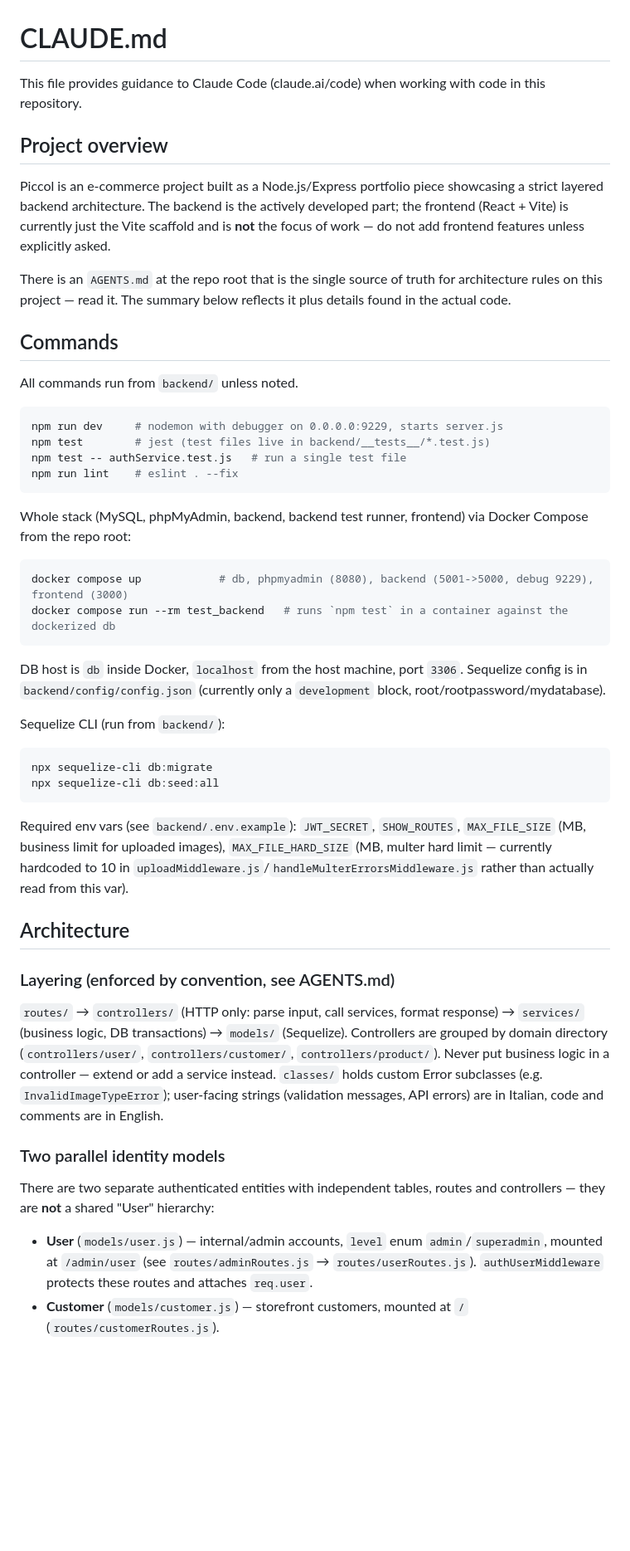
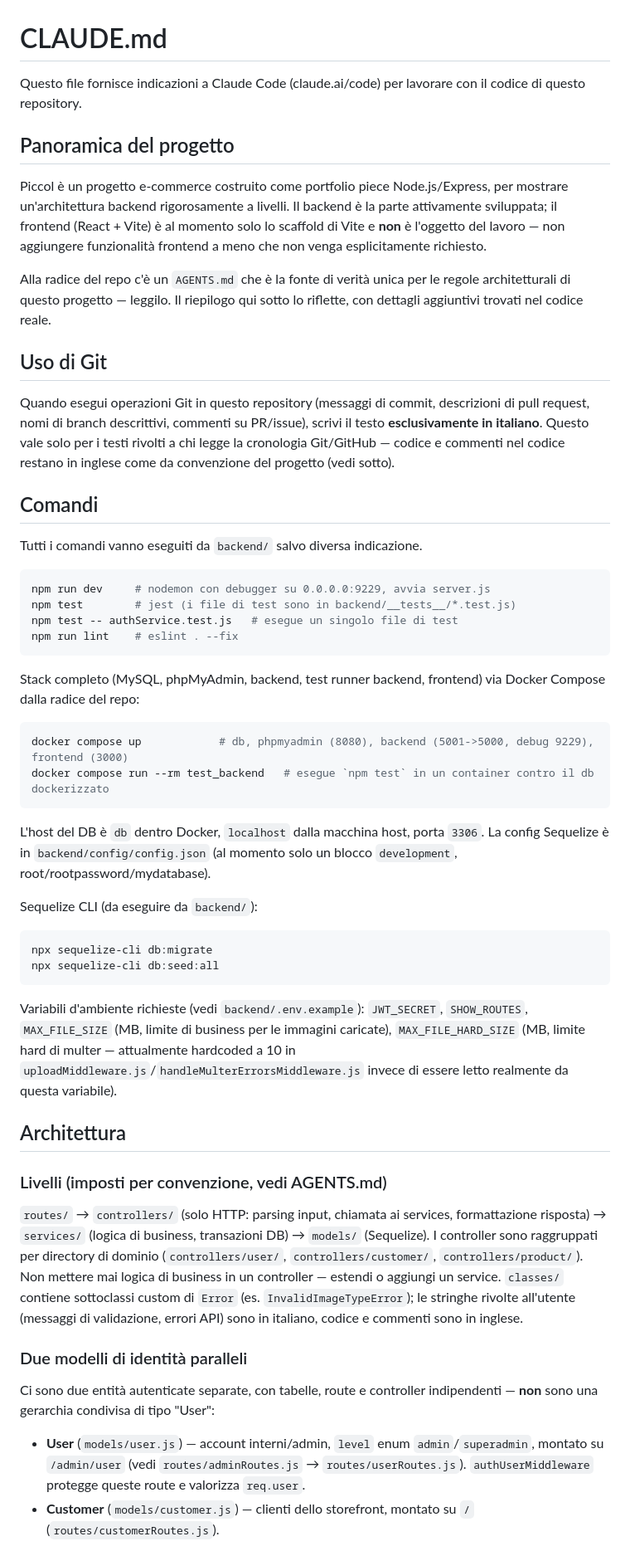
Before and after one commit to ivanomercuri/piccol, a Markdown page: CLAUDE.md, the part around one of its changes. Shown at 83% size. Drawn GitHub-style; blank space fills up the shorter version.

````diff
--- a/CLAUDE.md
+++ b/CLAUDE.md
@@ -1,68 +1,77 @@
 # CLAUDE.md
 
-This file provides guidance to Claude Code (claude.ai/code) when working with code in this repository.
+Questo file fornisce indicazioni a Claude Code (claude.ai/code) per lavorare con il codice di questo repository.
 
-## Project overview
+## Panoramica del progetto
 
-Piccol is an e-commerce project built as a Node.js/Express portfolio piece showcasing a strict layered
-backend architecture. The backend is the actively developed part; the frontend (React + Vite) is currently
-just the Vite scaffold and is **not** the focus of work — do not add frontend features unless explicitly
-asked.
+Piccol è un progetto e-commerce costruito come portfolio piece Node.js/Express, per mostrare un'architettura
+backend rigorosamente a livelli. Il backend è la parte attivamente sviluppata; il frontend (React + Vite) è
+al momento solo lo scaffold di Vite e **non** è l'oggetto del lavoro — non aggiungere funzionalità frontend
+a meno che non venga esplicitamente richiesto.
 
-There is an `AGENTS.md` at the repo root that is the single source of truth for architecture rules on this
-project — read it. The summary below reflects it plus details found in the actual code.
+Alla radice del repo c'è un `AGENTS.md` che è la fonte di verità unica per le regole architetturali di
+questo progetto — leggilo. Il riepilogo qui sotto lo riflette, con dettagli aggiuntivi trovati nel codice
+reale.
 
-## Commands
+## Uso di Git
 
-All commands run from `backend/` unless noted.
+Quando esegui operazioni Git in questo repository (messaggi di commit, descrizioni di pull request, nomi di
+branch descrittivi, commenti su PR/issue), scrivi il testo **esclusivamente in italiano**. Questo vale solo
+per i testi rivolti a chi legge la cronologia Git/GitHub — codice e commenti nel codice restano in inglese
+come da convenzione del progetto (vedi sotto).
+
+## Comandi
+
+Tutti i comandi vanno eseguiti da `backend/` salvo diversa indicazione.
 
 ```bash
-npm run dev     # nodemon with debugger on 0.0.0.0:9229, starts server.js
-npm test        # jest (test files live in backend/__tests__/*.test.js)
-npm test -- authService.test.js   # run a single test file
+npm run dev     # nodemon con debugger su 0.0.0.0:9229, avvia server.js
+npm test        # jest (i file di test sono in backend/__tests__/*.test.js)
+npm test -- authService.test.js   # esegue un singolo file di test
 npm run lint    # eslint . --fix
 ```
 
-Whole stack (MySQL, phpMyAdmin, backend, backend test runner, frontend) via Docker Compose from the repo
-root:
+Stack completo (MySQL, phpMyAdmin, backend, test runner backend, frontend) via Docker Compose dalla radice
+del repo:
 
 ```bash
 docker compose up            # db, phpmyadmin (8080), backend (5001->5000, debug 9229), frontend (3000)
-docker compose run --rm test_backend   # runs `npm test` in a container against the dockerized db
+docker compose run --rm test_backend   # esegue `npm test` in un container contro il db dockerizzato
 ```
 
-DB host is `db` inside Docker, `localhost` from the host machine, port `3306`. Sequelize config is in
-`backend/config/config.json` (currently only a `development` block, root/rootpassword/mydatabase).
+L'host del DB è `db` dentro Docker, `localhost` dalla macchina host, porta `3306`. La config Sequelize è in
+`backend/config/config.json` (al momento solo un blocco `development`, root/rootpassword/mydatabase).
 
-Sequelize CLI (run from `backend/`):
+Sequelize CLI (da eseguire da `backend/`):
 
 ```bash
 npx sequelize-cli db:migrate
 npx sequelize-cli db:seed:all
 ```
 
-Required env vars (see `backend/.env.example`): `JWT_SECRET`, `SHOW_ROUTES`, `MAX_FILE_SIZE` (MB, business
-limit for uploaded images), `MAX_FILE_HARD_SIZE` (MB, multer hard limit — currently hardcoded to 10 in
-`uploadMiddleware.js`/`handleMulterErrorsMiddleware.js` rather than actually read from this var).
+Variabili d'ambiente richieste (vedi `backend/.env.example`): `JWT_SECRET`, `SHOW_ROUTES`, `MAX_FILE_SIZE`
+(MB, limite di business per le immagini caricate), `MAX_FILE_HARD_SIZE` (MB, limite hard di multer —
+attualmente hardcoded a 10 in `uploadMiddleware.js`/`handleMulterErrorsMiddleware.js` invece di essere
+letto realmente da questa variabile).
 
-## Architecture
+## Architettura
 
-### Layering (enforced by convention, see AGENTS.md)
+### Livelli (imposti per convenzione, vedi AGENTS.md)
 
-`routes/` → `controllers/` (HTTP only: parse input, call services, format response) → `services/`
-(business logic, DB transactions) → `models/` (Sequelize). Controllers are grouped by domain directory
-(`controllers/user/`, `controllers/customer/`, `controllers/product/`). Never put business logic in a
-controller — extend or add a service instead. `classes/` holds custom Error subclasses (e.g.
-`InvalidImageTypeError`); user-facing strings (validation messages, API errors) are in Italian, code and
-comments are in English.
+`routes/` → `controllers/` (solo HTTP: parsing input, chiamata ai services, formattazione risposta) →
+`services/` (logica di business, transazioni DB) → `models/` (Sequelize). I controller sono raggruppati per
+directory di dominio (`controllers/user/`, `controllers/customer/`, `controllers/product/`). Non mettere mai
+logica di business in un controller — estendi o aggiungi un service. `classes/` contiene sottoclassi
+custom di `Error` (es. `InvalidImageTypeError`); le stringhe rivolte all'utente (messaggi di validazione,
+errori API) sono in italiano, codice e commenti sono in inglese.
 
-### Two parallel identity models
+### Due modelli di identità paralleli
 
-There are two separate authenticated entities with independent tables, routes and controllers — they are
-**not** a shared "User" hierarchy:
+Ci sono due entità autenticate separate, con tabelle, route e controller indipendenti — **non** sono una
+gerarchia condivisa di tipo "User":
 
-- **User** (`models/user.js`) — internal/admin accounts, `level` enum `admin`/`superadmin`, mounted at
-  `/admin/user` (see `routes/adminRoutes.js` → `routes/userRoutes.js`). `authUserMiddleware` protects these
-  routes and attaches `req.user`.
-- **Customer** (`models/customer.js`) — storefront customers, mounted at `/` (`routes/customerRoutes.js`).
+- **User** (`models/user.js`) — account interni/admin, `level` enum `admin`/`superadmin`, montato su
+  `/admin/user` (vedi `routes/adminRoutes.js` → `routes/userRoutes.js`). `authUserMiddleware` protegge
+  queste route e valorizza `req.user`.
+- **Customer** (`models/customer.js`) — clienti dello storefront, montato su `/` (`routes/customerRoutes.js`).
 
````
Also changed, not shown: other parts of CLAUDE.md (+49 -43 lines).
